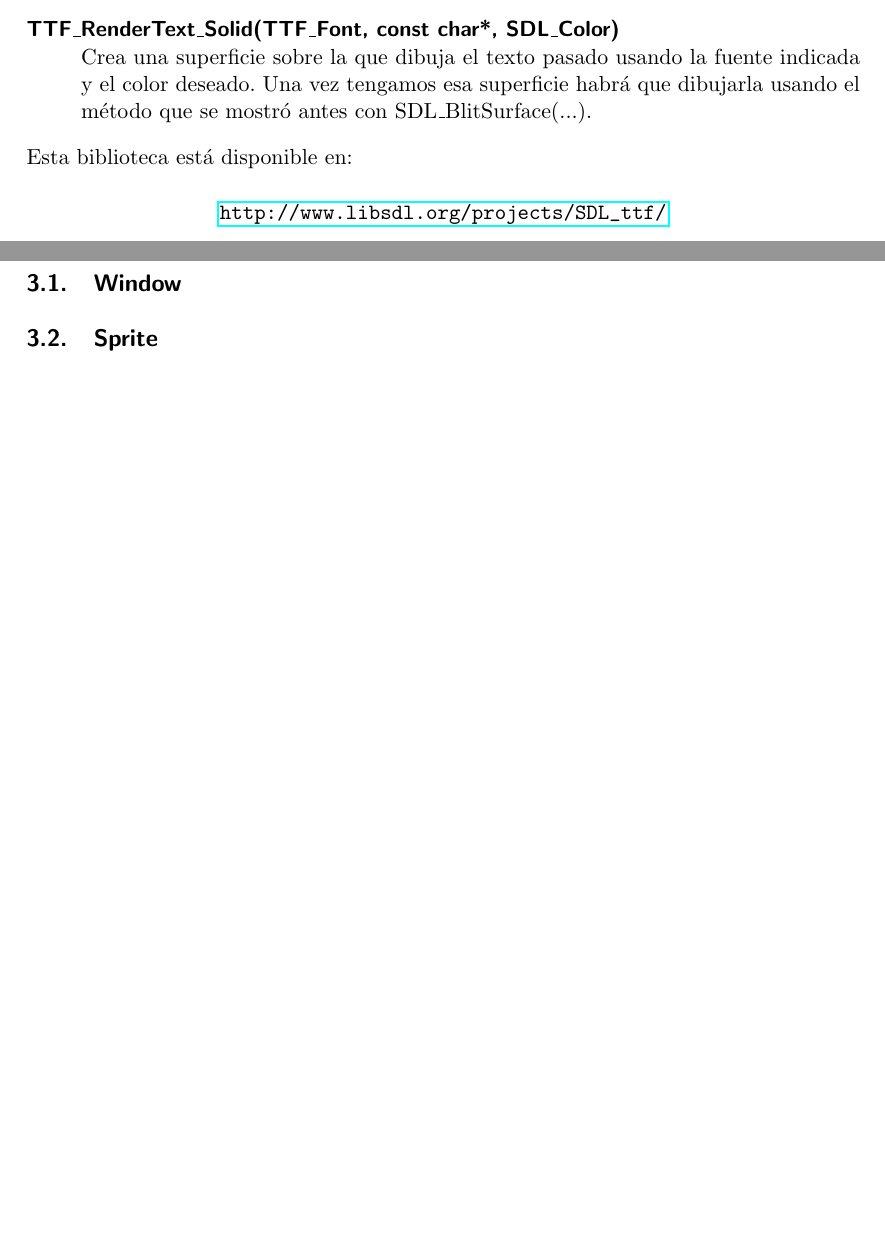
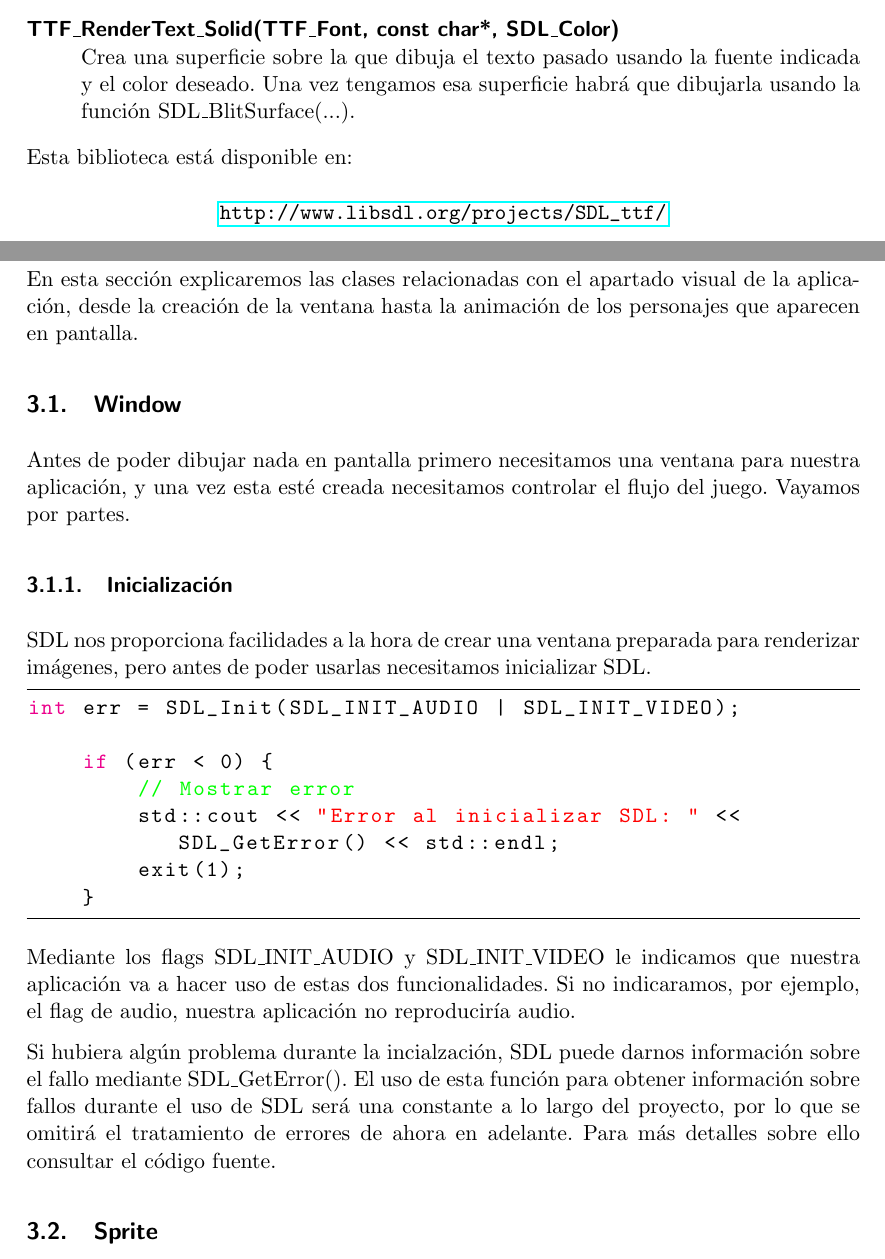
Before and after one commit to L4D15/MulticocoSDL, a LaTeX document (MulticocoSDL - Documentacion.tex): two parts of pages 4 and 5 of 8, joined at a grey line, cut so that both start at the same text, the shorter picture padded with empty space. Compiled offline with pdfLaTeX.

Commit message:
Correciones menores en la sección Bibliotecas. También se ha comenzado la sección Imagen.

```diff
--- a/MulticocoSDL - Documentacion.tex
+++ b/MulticocoSDL - Documentacion.tex
@@ -117,7 +117,7 @@ Para m\'as información sobre Simple DirecMedia Layer: \\
 
 		\item[TTF\_OpenFont(const char*, int)] \hfill \\ Carga una fuente desde el archivo en formato TTF especificado y usando el tamaño indicado.
 
-		\item[TTF\_RenderText\_Solid(TTF\_Font, const char*, SDL\_Color)] \hfill \\ Crea una superficie sobre la que dibuja el texto pasado usando la fuente indicada y el color deseado. Una vez tengamos esa superficie habr\'a que dibujarla usando el m\'etodo que se mostr\'o antes con SDL\_BlitSurface(...).
+		\item[TTF\_RenderText\_Solid(TTF\_Font, const char*, SDL\_Color)] \hfill \\ Crea una superficie sobre la que dibuja el texto pasado usando la fuente indicada y el color deseado. Una vez tengamos esa superficie habr\'a que dibujarla usando la funci\'on SDL\_BlitSurface(...).
 	\end{description}
 
 	Esta biblioteca est\'a disponible en: \\
@@ -130,8 +130,26 @@ Para m\'as información sobre Simple DirecMedia Layer: \\
 %-------------------IMAGEN--------------------
 \newpage
 \section{Imagen}
+En esta secci\'on explicaremos las clases relacionadas con el apartado visual de la aplicaci\'on, desde la creaci\'on de la ventana hasta la animaci\'on de los personajes que aparecen en pantalla.
 	%---------------WINDOW--------------------
 	\subsection{Window}
+	Antes de poder dibujar nada en pantalla primero necesitamos una ventana para nuestra aplicaci\'on, y una vez esta est\'e creada necesitamos controlar el flujo del juego. Vayamos por partes.
+		\subsubsection{Inicializaci\'on}
+		SDL nos proporciona facilidades a la hora de crear una ventana preparada para renderizar im\'agenes, pero antes de poder usarlas necesitamos inicializar SDL.
+
+		\begin{lstlisting}
+int err = SDL_Init(SDL_INIT_AUDIO | SDL_INIT_VIDEO);
+
+    if (err < 0) {
+        // Mostrar error
+        std::cout << "Error al inicializar SDL: " << SDL_GetError() << std::endl;
+        exit(1);
+    }
+		\end{lstlisting}
+
+		Mediante los flags SDL\_INIT\_AUDIO y SDL\_INIT\_VIDEO le indicamos que nuestra aplicaci\'on va a hacer uso de estas dos funcionalidades. Si no indicaramos, por ejemplo, el flag de audio, nuestra aplicaci\'on no reproducir\'ia audio.
+
+		Si hubiera alg\'un problema durante la incialzaci\'on, SDL puede darnos informaci\'on sobre el fallo mediante SDL\_GetError(). El uso de esta funci\'on para obtener informaci\'on sobre fallos durante el uso de SDL ser\'a una constante a lo largo del proyecto, por lo que se omitir\'a el tratamiento de errores de ahora en adelante. Para m\'as detalles sobre ello consultar el c\'odigo fuente.
 
 	%-----------------------------------------
 	%---------------SPRITE--------------------
```
Also changed, not shown: MulticocoSDL - Documentacion.pdf, 8 other files.
